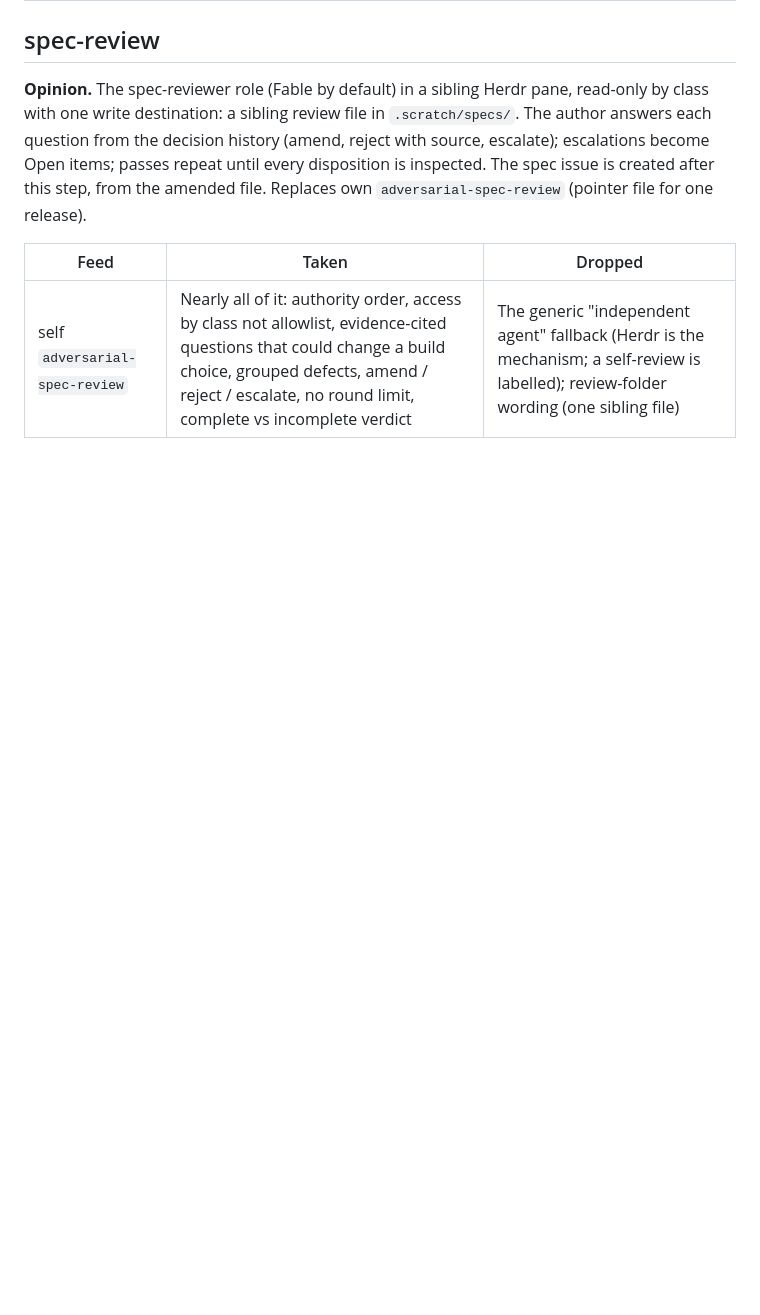
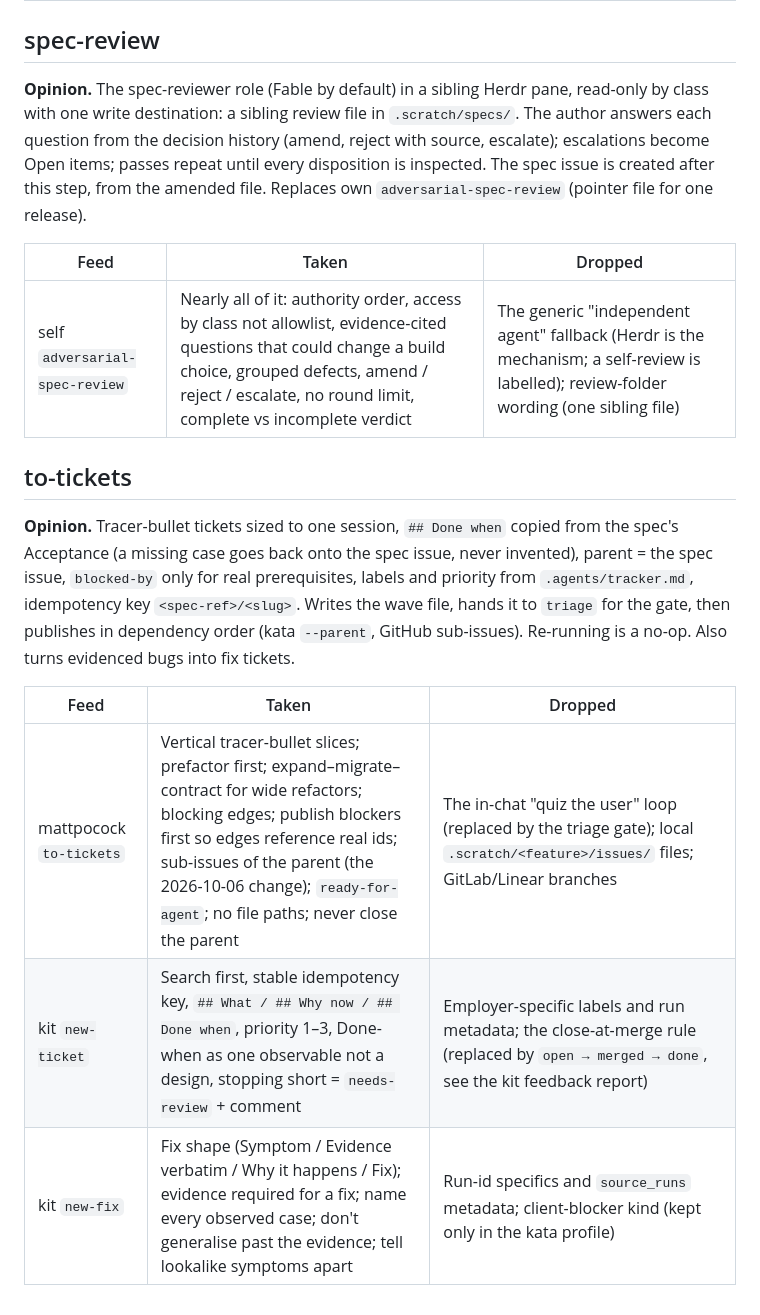
Before and after one commit to ruaridhw/agents, a Markdown page: LANDSCAPE.md, the part around the change. Rendered like a GitHub page; blank space fills up the shorter version.

Commit message:
🎫 Add to-tickets: gated, idempotent tracer-bullet tickets under the spec
Tickets must carry the spec's acceptance and real edges, pass the wave gate, and never duplicate on re-run, on kata or GitHub alike.

```diff
--- a/LANDSCAPE.md
+++ b/LANDSCAPE.md
@@ -85,3 +85,13 @@ Decision made while building: the design-review gate stays an open item (Ruaridh
 | Feed | Taken | Dropped |
 | --- | --- | --- |
 | self `adversarial-spec-review` | Nearly all of it: authority order, access by class not allowlist, evidence-cited questions that could change a build choice, grouped defects, amend / reject / escalate, no round limit, complete vs incomplete verdict | The generic "independent agent" fallback (Herdr is the mechanism; a self-review is labelled); review-folder wording (one sibling file) |
+
+## to-tickets
+
+**Opinion.** Tracer-bullet tickets sized to one session, `## Done when` copied from the spec's Acceptance (a missing case goes back onto the spec issue, never invented), parent = the spec issue, `blocked-by` only for real prerequisites, labels and priority from `.agents/tracker.md`, idempotency key `<spec-ref>/<slug>`. Writes the wave file, hands it to `triage` for the gate, then publishes in dependency order (kata `--parent`, GitHub sub-issues). Re-running is a no-op. Also turns evidenced bugs into fix tickets.
+
+| Feed | Taken | Dropped |
+| --- | --- | --- |
+| mattpocock `to-tickets` | Vertical tracer-bullet slices; prefactor first; expand–migrate–contract for wide refactors; blocking edges; publish blockers first so edges reference real ids; sub-issues of the parent (the 2026-10-06 change); `ready-for-agent`; no file paths; never close the parent | The in-chat "quiz the user" loop (replaced by the triage gate); local `.scratch/<feature>/issues/` files; GitLab/Linear branches |
+| kit `new-ticket` | Search first, stable idempotency key, `## What / ## Why now / ## Done when`, priority 1–3, Done-when as one observable not a design, stopping short = `needs-review` + comment | Employer-specific labels and run metadata; the close-at-merge rule (replaced by `open → merged → done`, see the kit feedback report) |
+| kit `new-fix` | Fix shape (Symptom / Evidence verbatim / Why it happens / Fix); evidence required for a fix; name every observed case; don't generalise past the evidence; tell lookalike symptoms apart | Run-id specifics and `source_runs` metadata; client-blocker kind (kept only in the kata profile) |
```
Also changed, not shown: 2 other files.
